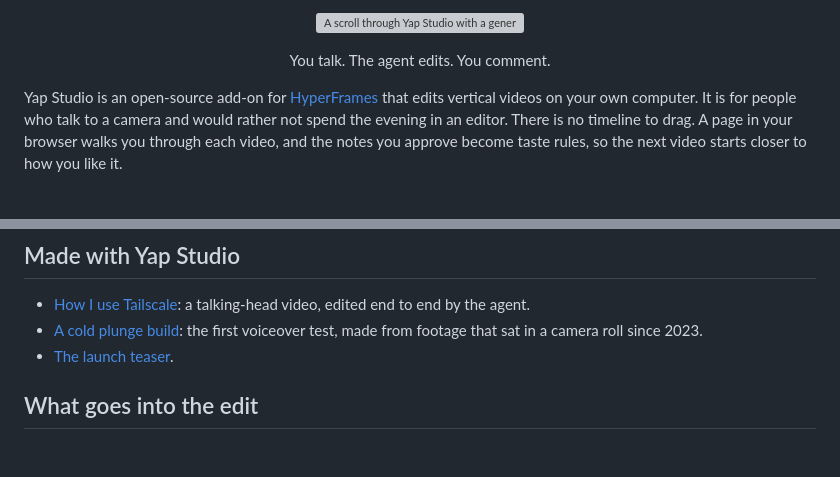
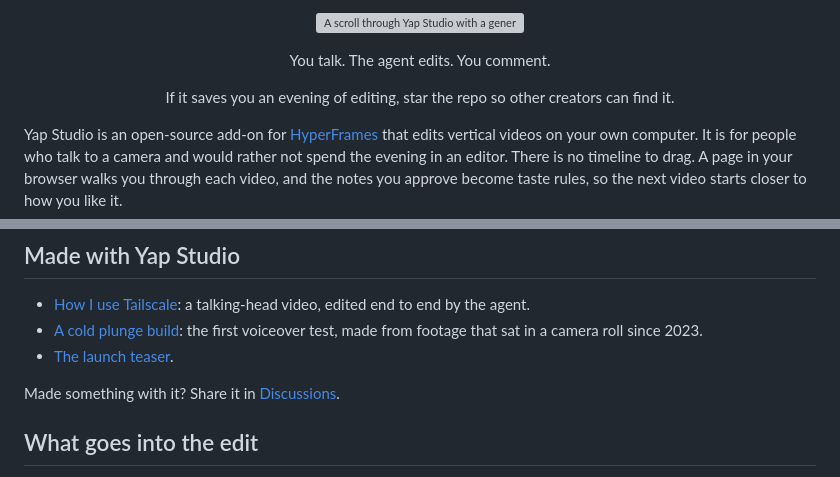
Before and after one commit to cathrynlavery/yap-studio, a Markdown page: README.md, 2 parts joined by grey strips. Rendered like a GitHub page; blank space fills up the shorter version; grey boxes are pictures that could not be loaded.

Commit message:
README asks for a star and links the website, changelog and Discussions

```diff
--- a/README.md
+++ b/README.md
@@ -21,6 +24,8 @@ You leave notes from your phone, and the next version follows them.
 <p align="center"><img src="docs/images/demo.gif" alt="A scroll through Yap Studio with a generated sample presenter: a take with the restarts and dead air struck out, cards and captions timed to the words, approved notes becoming taste rules, and the checks every render passes before you see it." width="720"></p>
 
 <p align="center">You talk. The agent edits. You comment.</p>
+
+<p align="center">If it saves you an evening of editing, star the repo so other creators can find it.</p>
 
 Yap Studio is an open-source add-on for [HyperFrames](https://www.npmjs.com/package/hyperframes)
 that edits vertical videos on your own computer. It is for people who talk to a camera and would
@@ -104,6 +109,8 @@ generated music, still goes through Claude in chat, and Claude asks first.
 - [A cold plunge build](https://x.com/cathrynlavery/status/2110819344745923004): the first
   voiceover test, made from footage that sat in a camera roll since 2023.
 - [The launch teaser](https://x.com/cathrynlavery/status/2108720117635022887).
+
+Made something with it? Share it in [Discussions](https://github.com/cathrynlavery/yap-studio/discussions).
 
 ## What goes into the edit
 
```
Also changed, not shown: other parts of README.md (+3 -0 lines).
